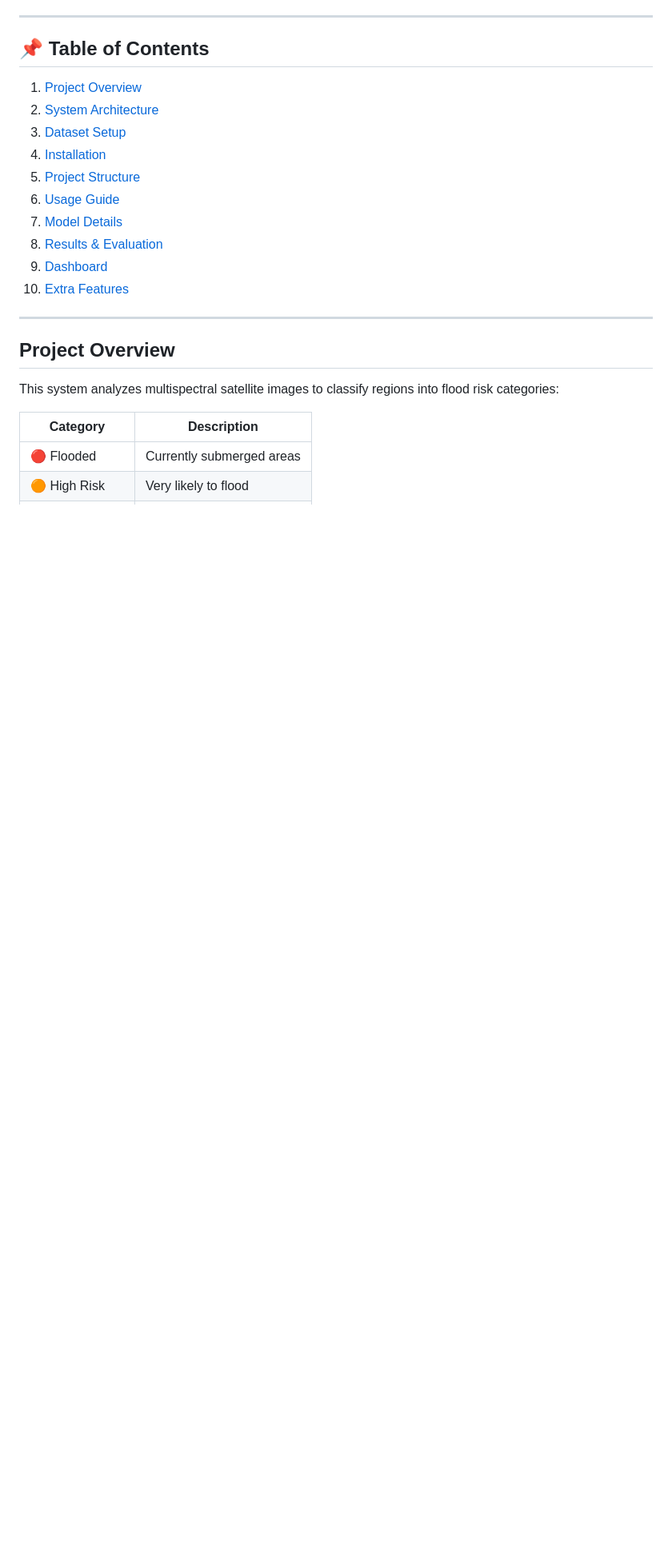
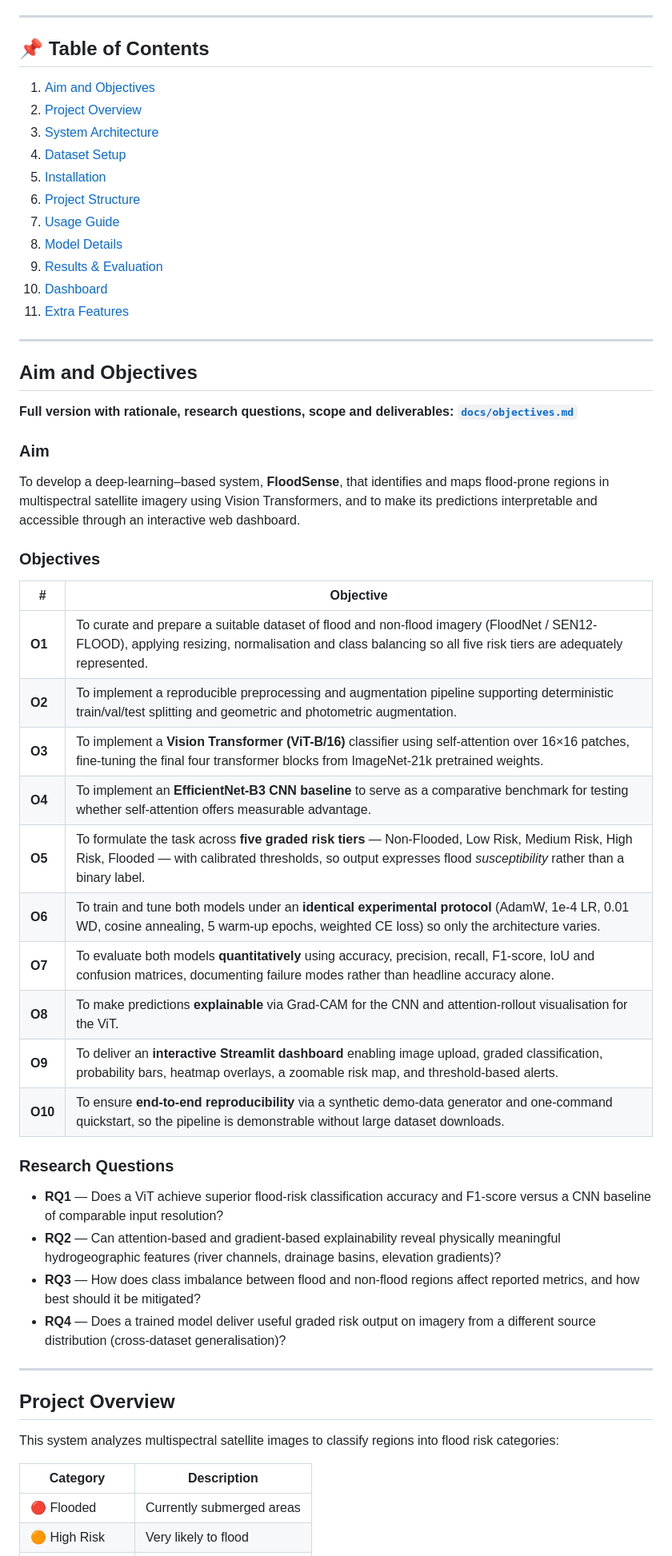
Before and after one commit to MaanyaBS/FloodSense-AI-Satellite-Risk-Mapper-, a Markdown page: README.md, the part around the change. Shown at 80% size. Rendered like a GitHub page; blank space fills up the shorter version.

```diff
--- a/README.md
+++ b/README.md
@@ -6,16 +6,49 @@ A complete machine learning system for detecting and mapping flood-prone areas f
 
 ## 📌 Table of Contents
 
-1. [Project Overview](#project-overview)
-2. [System Architecture](#system-architecture)
-3. [Dataset Setup](#dataset-setup)
-4. [Installation](#installation)
-5. [Project Structure](#project-structure)
-6. [Usage Guide](#usage-guide)
-7. [Model Details](#model-details)
-8. [Results & Evaluation](#results--evaluation)
-9. [Dashboard](#dashboard)
-10. [Extra Features](#extra-features)
+1. [Aim and Objectives](#aim-and-objectives)
+2. [Project Overview](#project-overview)
+3. [System Architecture](#system-architecture)
+4. [Dataset Setup](#dataset-setup)
+5. [Installation](#installation)
+6. [Project Structure](#project-structure)
+7. [Usage Guide](#usage-guide)
+8. [Model Details](#model-details)
+9. [Results & Evaluation](#results--evaluation)
+10. [Dashboard](#dashboard)
+11. [Extra Features](#extra-features)
+
+---
+
+## Aim and Objectives
+
+**Full version with rationale, research questions, scope and deliverables: [`docs/objectives.md`](docs/objectives.md)**
+
+### Aim
+
+To develop a deep-learning–based system, **FloodSense**, that identifies and maps flood-prone regions in multispectral satellite imagery using Vision Transformers, and to make its predictions interpretable and accessible through an interactive web dashboard.
+
+### Objectives
+
+| # | Objective |
+|---|-----------|
+| **O1** | To curate and prepare a suitable dataset of flood and non-flood imagery (FloodNet / SEN12-FLOOD), applying resizing, normalisation and class balancing so all five risk tiers are adequately represented. |
+| **O2** | To implement a reproducible preprocessing and augmentation pipeline supporting deterministic train/val/test splitting and geometric and photometric augmentation. |
+| **O3** | To implement a **Vision Transformer (ViT-B/16)** classifier using self-attention over 16×16 patches, fine-tuning the final four transformer blocks from ImageNet-21k pretrained weights. |
+| **O4** | To implement an **EfficientNet-B3 CNN baseline** to serve as a comparative benchmark for testing whether self-attention offers measurable advantage. |
+| **O5** | To formulate the task across **five graded risk tiers** — Non-Flooded, Low Risk, Medium Risk, High Risk, Flooded — with calibrated thresholds, so output expresses flood *susceptibility* rather than a binary label. |
+| **O6** | To train and tune both models under an **identical experimental protocol** (AdamW, 1e-4 LR, 0.01 WD, cosine annealing, 5 warm-up epochs, weighted CE loss) so only the architecture varies. |
+| **O7** | To evaluate both models **quantitatively** using accuracy, precision, recall, F1-score, IoU and confusion matrices, documenting failure modes rather than headline accuracy alone. |
+| **O8** | To make predictions **explainable** via Grad-CAM for the CNN and attention-rollout visualisation for the ViT. |
+| **O9** | To deliver an **interactive Streamlit dashboard** enabling image upload, graded classification, probability bars, heatmap overlays, a zoomable risk map, and threshold-based alerts. |
+| **O10** | To ensure **end-to-end reproducibility** via a synthetic demo-data generator and one-command quickstart, so the pipeline is demonstrable without large dataset downloads. |
+
+### Research Questions
+
+- **RQ1** — Does a ViT achieve superior flood-risk classification accuracy and F1-score versus a CNN baseline of comparable input resolution?
+- **RQ2** — Can attention-based and gradient-based explainability reveal physically meaningful hydrogeographic features (river channels, drainage basins, elevation gradients)?
+- **RQ3** — How does class imbalance between flood and non-flood regions affect reported metrics, and how best should it be mitigated?
+- **RQ4** — Does a trained model deliver useful graded risk output on imagery from a different source distribution (cross-dataset generalisation)?
 
 ---
 
```
Also changed, not shown: docs/objectives.md (added, +98 -0 lines).
